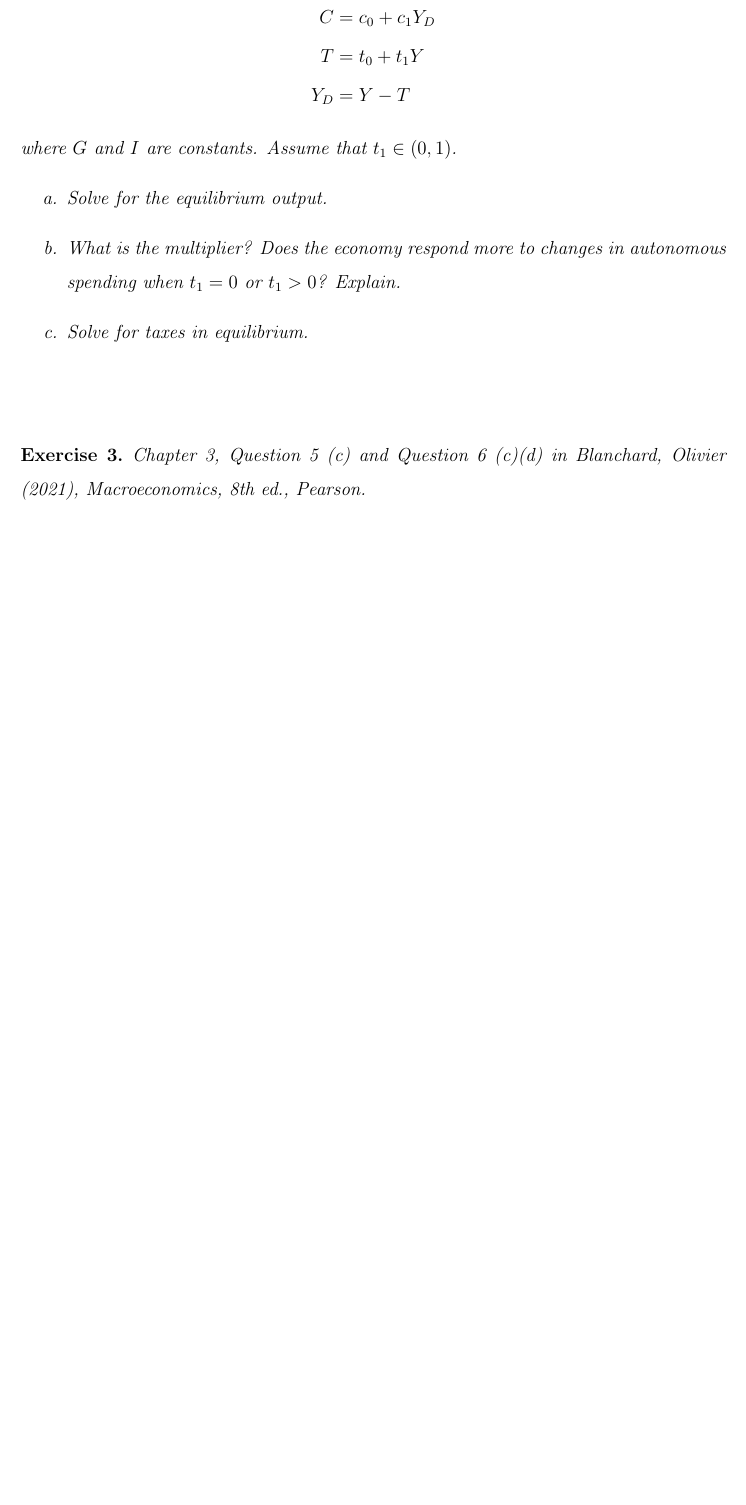
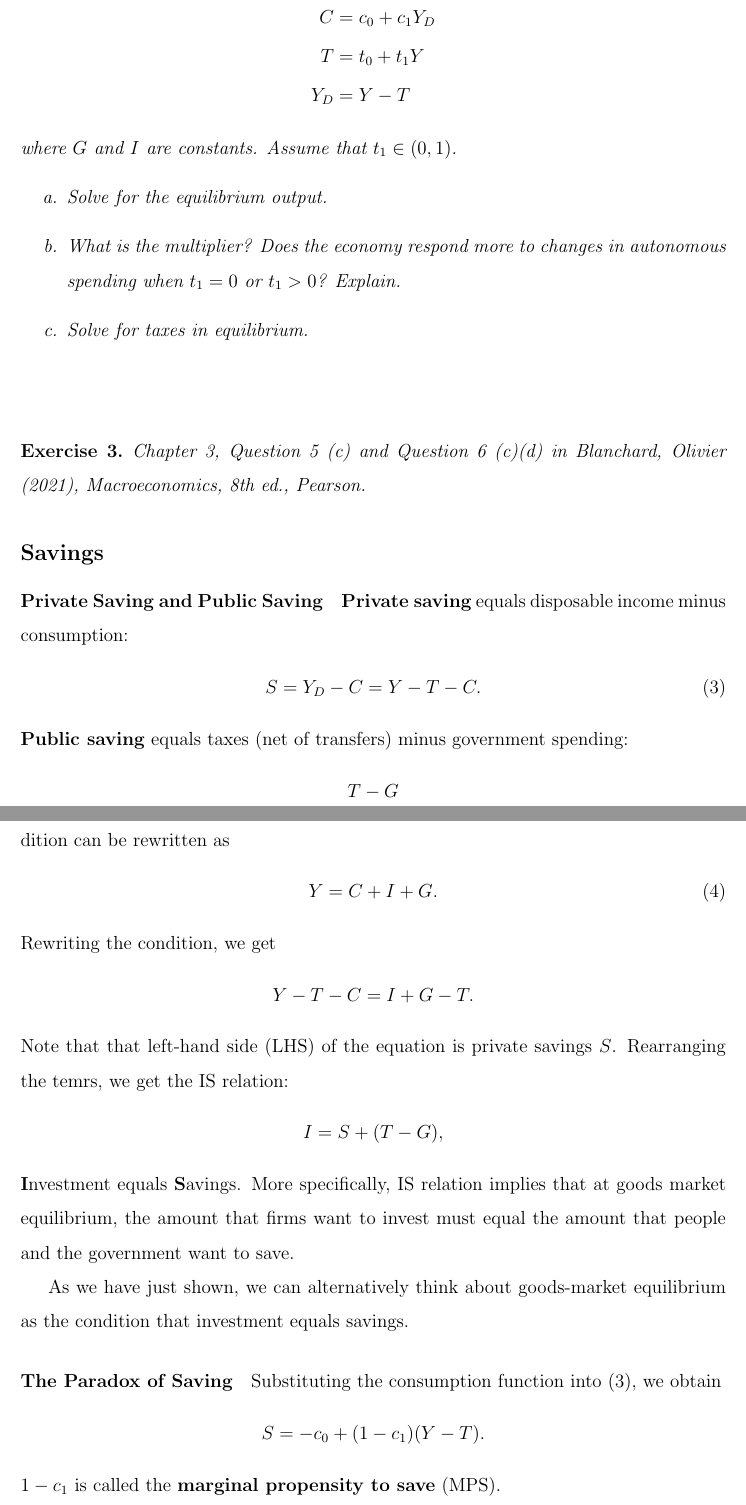
Before and after one commit to HarllyZhou/Teaching, a LaTeX document (2025Fall/ECON3123 Macro I/02_goods_market/note_02_goods_market.tex): part of page 6 of 6 before the commit and two parts of pages 6 and 7 of 8 after it, the two joined at a grey line, cut so that both start at the same text, the shorter picture padded with empty space. Compiled offline with pdfLaTeX.

Commit message:
note_02 -- saving

```diff
--- a/2025Fall/ECON3123 Macro I/02_goods_market/note_02_goods_market.tex
+++ b/2025Fall/ECON3123 Macro I/02_goods_market/note_02_goods_market.tex
@@ -50,7 +50,6 @@
 \newtheorem*{remark}{Remark}
 \newtheorem{example}{Example}
 \newtheorem{exercise}{Exercise}
-\numberwithin{equation}{section}
 \newtheorem{assumption}{Assumption}[section] % number within sections
 
 
@@ -213,4 +212,37 @@ Algebraically, when $c_1$ increases, $\frac{1}{1-c_1}$ also increases.
     Chapter 3, Question 5 (c) and Question 6 (c)(d) in Blanchard, Olivier (2021), \textit{Macroeconomics}, 8th ed., Pearson.
 \end{exercise}
 
+\subsection*{Savings}
+\paragraph{Private Saving and Public Saving}
+\textbf{Private saving} equals disposable income minus consumption:
+\begin{align}\label{eq:def_priv_s}
+    S = Y_D - C = Y - T - C.
+\end{align}
+\textbf{Public saving} equals taxes (net of transfers) minus government spending:
+\begin{align*}
+    T - G
+\end{align*}
 
+\paragraph{Goods Market Equilibrium and IS relation}
+By \eqref{eq:demand_v1} and \eqref{eq:eqm_cond}, the equilibrium condition can be rewritten as
+\begin{align}\label{eq:eqm_cond_v2}
+    Y = C + I + G.
+\end{align}
+Rewriting the condition, we get
+\begin{align*}
+    Y - T - C = I + G - T.
+\end{align*}
+Note that that left-hand side (LHS) of the equation is private savings $S$. Rearranging the temrs, we get the IS relation:
+\begin{align*}
+    I = S + (T-G),
+\end{align*}
+\textbf{I}nvestment equals \textbf{S}avings. More specifically, IS relation implies that at goods market equilibrium, the amount that firms want to invest must equal the amount that people and the government want to save.
+
+As we have just shown, we can alternatively think about goods-market equilibrium as the condition that investment equals savings.
+
+\paragraph{The Paradox of Saving}
+Substituting the consumption function into \eqref{eq:def_priv_s}, we obtain
+\begin{align*}
+    S = -c_0 + (1-c_1)(Y-T).
+\end{align*}
+$1-c_1$ is called the \textbf{marginal propensity to save} (MPS).
```
Also changed, not shown: 2025Fall/ECON3123 Macro I/02_goods_market/note_02_solution.tex (+3 -0 lines), 2025Fall/ECON3123 Macro I/02_goods_market/note_02_goods_market.pdf, 2025Fall/ECON3123 Macro I/02_goods_market/note_02_goods_market.tex (35 more changed lines).
